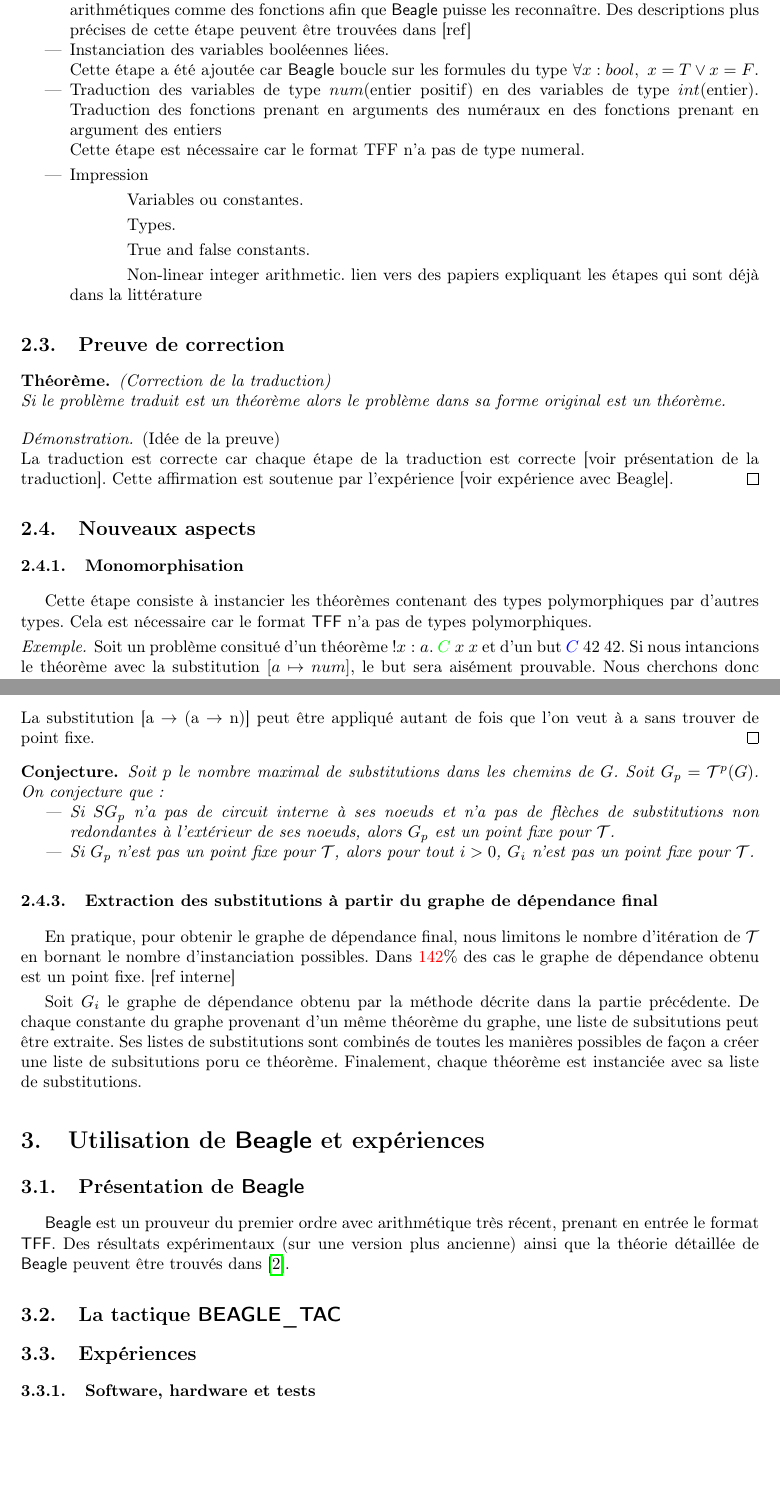
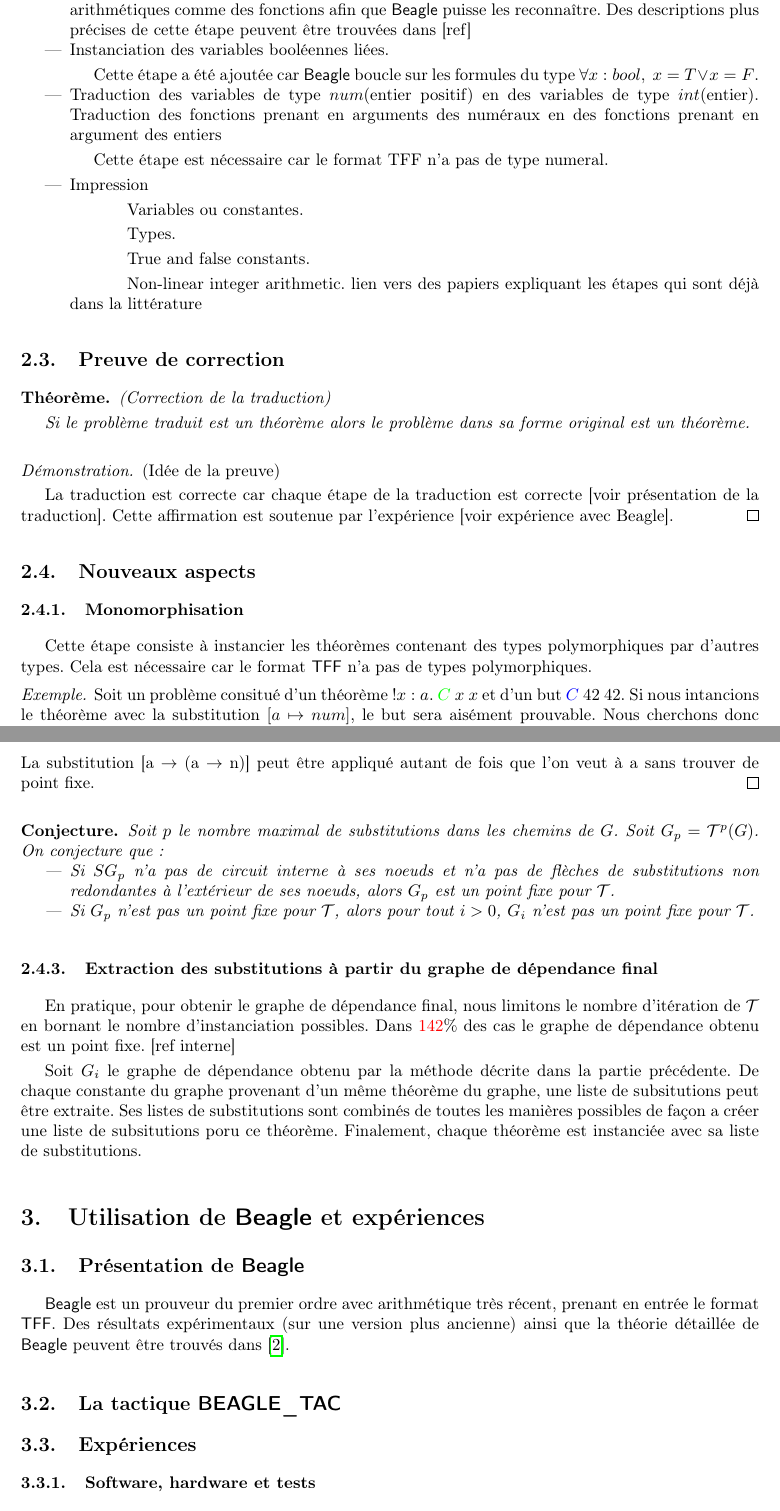
Before and after one commit to barakeel/HOLtoTFF, a LaTeX paper (paper/JFLA14/jfla.tex, which reads paper/JFLA14/traduction.tex): two parts of pages 4 and 7 of 12, joined at a grey line, cut so that both start at the same text, the shorter picture padded with empty space. Compiled offline with pdfLaTeX.

Commit message:
Fait en sorte que ça compile

```diff
--- a/paper/JFLA14/traduction.tex
+++ b/paper/JFLA14/traduction.tex
@@ -21,9 +21,11 @@ A mettre quelque part (Où trouver le code source?) (déjà mis dans l'intro)
   \item Elimination de l'ordre supérieur: Cette étape convertit toutes les fonctions en arguments si le problème est de l'ordre supérieur. Nous avons choisi de la faire presque en dernier pour limiter le nombre de problème considérée comme étant de l'ordre supérieur ($\exists f.\ \forall x.\ f\ x = 0$ ne sera pas une formule d'ordre supérieur). De plus, si elle est effectuée, nous conservons les constantes arithmétiques comme des fonctions afin que \beagle puisse les reconna\^itre. Des descriptions plus précises de cette étape peuvent \^etre trouvées dans [ref]
 
   \item Instanciation des variables booléennes liées.
-  \\Cette étape a été ajoutée car \beagle boucle sur les formules du type $\forall x:bool,\ x = T \vee x = F$.
+
+Cette étape a été ajoutée car \beagle boucle sur les formules du type $\forall x:bool,\ x = T \vee x = F$.
   \item Traduction des variables de type $num$(entier positif) en des variables de type $int$(entier). Traduction des fonctions prenant en arguments des numéraux en des fonctions prenant en argument des entiers
-  \\Cette étape est nécessaire car le format TFF n'a pas de type numeral.
+
+Cette étape est nécessaire car le format TFF n'a pas de type numeral.
 \end{itemize}
 
 
@@ -40,11 +42,13 @@ lien vers des papiers expliquant les étapes qui sont déjà dans la
 \subsection{Preuve de correction}
 
 \begin{thm}(Correction de la traduction)
-\\Si le problème traduit est un théorème alors le problème dans sa forme original est un théorème.
+
+Si le problème traduit est un théorème alors le problème dans sa forme original est un théorème.
 \end{thm}
 
 \begin{proof}(Idée de la preuve)
-\\La traduction est correcte car chaque étape de la traduction est correcte [voir présentation de la traduction]. Cette affirmation est soutenue par l'expérience [voir expérience avec Beagle].
+
+La traduction est correcte car chaque étape de la traduction est correcte [voir présentation de la traduction]. Cette affirmation est soutenue par l'expérience [voir expérience avec Beagle].
 \end{proof}
 
 \subsection{Nouveaux aspects}
@@ -252,7 +259,8 @@ La substitution [a $\rightarrow$ (a $\rightarrow$ n)] peut \^etre appliqué auta
 \end{proof}
 
 \begin{conjecture}
-\\Soit $p$ le nombre maximal de substitutions dans les chemins de $G$. Soit $G_p = \mathcal{T}^p(G)$. On conjecture que:
+
+Soit $p$ le nombre maximal de substitutions dans les chemins de $G$. Soit $G_p = \mathcal{T}^p(G)$. On conjecture que:
 \begin{itemize}
 \item Si $SG_p$ n'a pas de circuit interne à ses noeuds et n'a pas de flèches de substitutions non redondantes à l'extérieur de ses noeuds, alors $G_p$ est un point fixe pour $\mathcal{T}$.
 \item Si $G_p$ n'est pas un point fixe pour $\mathcal{T}$, alors pour tout $i>0$, $G_i$ n'est pas un point fixe pour $\mathcal{T}$.
```
Also changed, not shown: paper/JFLA14/traces.tex (+1 -0 lines), paper/JFLA14/traduction.tex (9 more changed lines).
